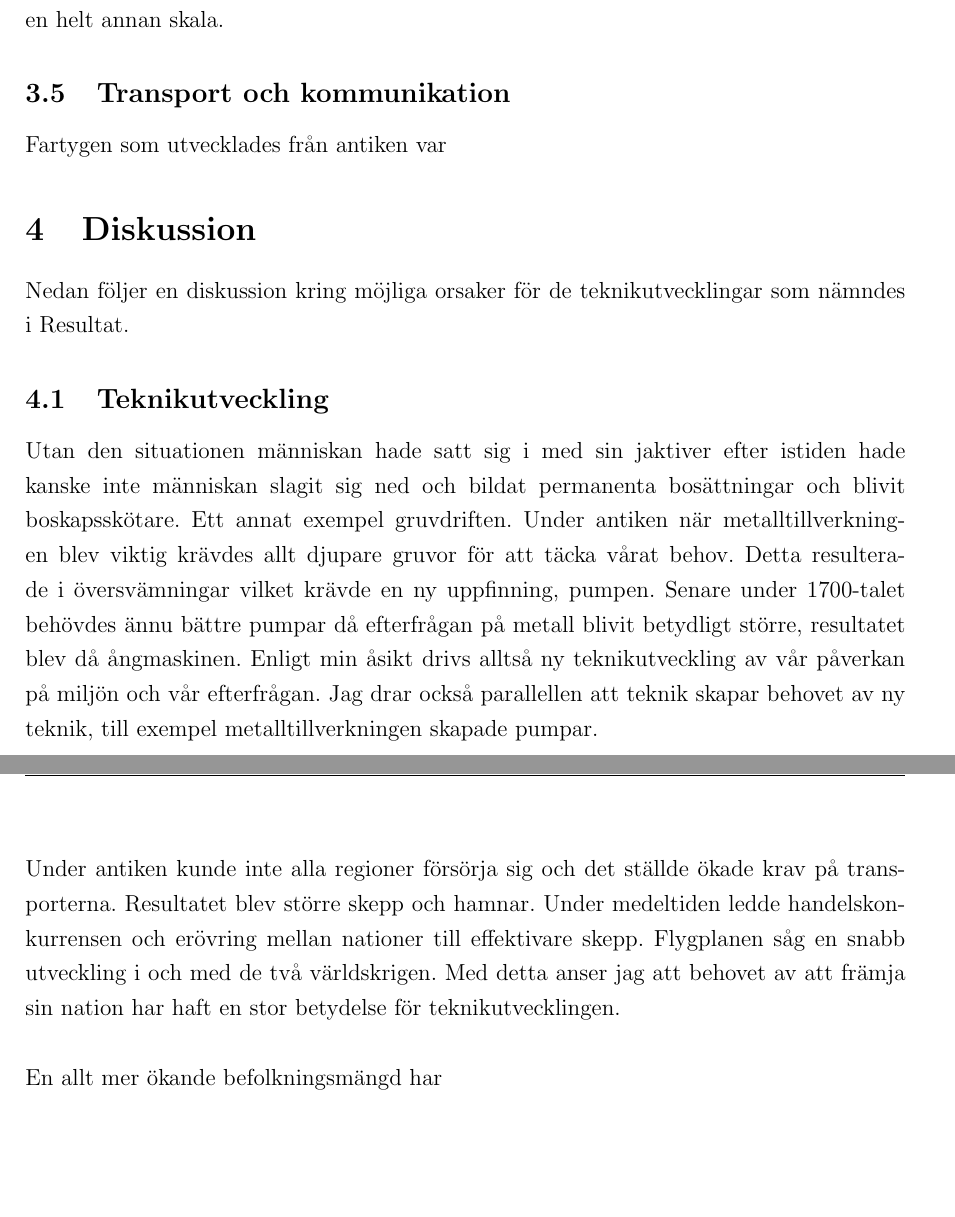
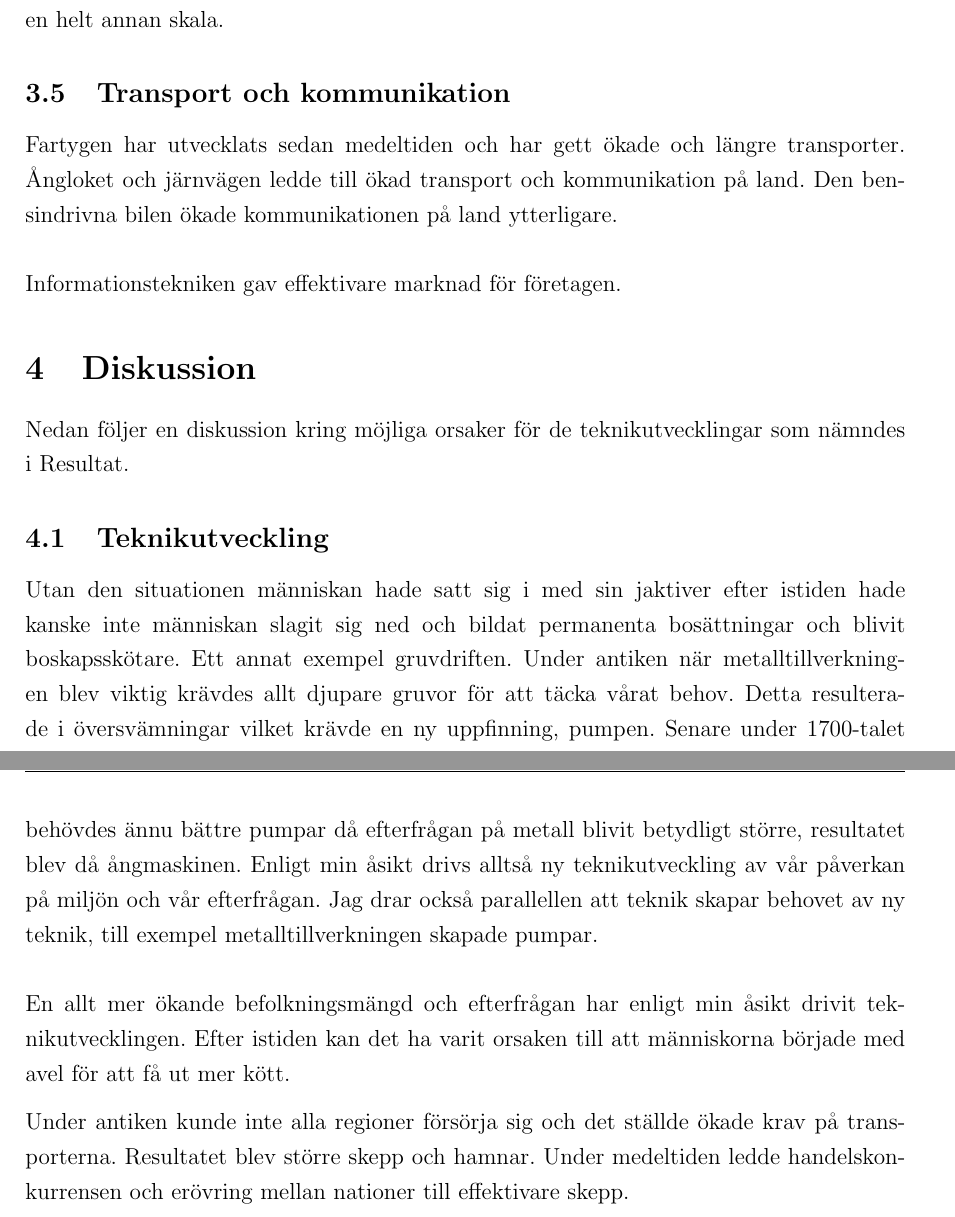
Before and after one commit to mumsaren/Teknikhistoria, a LaTeX document (uppsats.tex, which reads tex/diskussion.tex, tex/resultat.tex): two parts of pages 7 and 8 of 8 before the commit and two parts of pages 7 and 8 of 10 after it, joined at a grey line, cut so that both start at the same text, the shorter picture padded with empty space. Compiled offline with pdfLaTeX.

Commit message:
ändrade lite granna

```diff
--- a/tex/diskussion.tex
+++ b/tex/diskussion.tex
@@ -5,7 +5,9 @@ Nedan följer en diskussion kring möjliga orsaker för de teknikutvecklingar so
 Utan den situationen människan hade satt sig i med sin jaktiver efter istiden hade kanske inte människan slagit sig ned och bildat permanenta bosättningar och blivit boskapsskötare. Ett annat exempel gruvdriften. Under antiken när metalltillverkningen blev viktig krävdes allt djupare gruvor för att täcka vårat behov. Detta resulterade i översvämningar vilket krävde en ny uppfinning, pumpen. Senare under 1700-talet behövdes ännu bättre pumpar då efterfrågan på metall blivit betydligt större, resultatet blev då ångmaskinen. Enligt min åsikt drivs alltså ny teknikutveckling av vår påverkan på miljön och vår efterfrågan. Jag drar också parallellen att teknik skapar behovet av ny teknik, till exempel metalltillverkningen skapade pumpar.
 \newline
 \newline
-Under antiken kunde inte alla regioner försörja sig och det ställde ökade krav på transporterna. Resultatet blev större skepp och hamnar. Under medeltiden ledde handelskonkurrensen och erövring mellan nationer till effektivare skepp. Flygplanen såg en snabb utveckling i och med de två världskrigen. Med detta anser jag att behovet av att främja sin nation har haft en stor betydelse för teknikutvecklingen.
-\newline
-\newline
-En allt mer ökande befolkningsmängd har
+En allt mer ökande befolkningsmängd och efterfrågan har enligt min åsikt drivit teknikutvecklingen. Efter istiden kan det ha varit orsaken till att människorna började med avel för att få ut mer kött.
+
+Under antiken kunde inte alla regioner försörja sig och det ställde ökade krav på transporterna. Resultatet blev större skepp och hamnar. Under medeltiden ledde handelskonkurrensen och erövring mellan nationer till effektivare skepp.
+
+
+\newpage
--- a/tex/resultat.tex
+++ b/tex/resultat.tex
@@ -17,4 +17,7 @@ Det medeltida vattenljulet ledde vägen till effektivare maskiner och ett mekani
 Nya tankesätt som organiserade arbetskraften i fabrikerna under 1700-talet ledde till en effektivare industri. Löpandebandets introducering möjliggjorde massproducering på en helt annan skala.
 
 \subsection{Transport och kommunikation}
-Fartygen som utvecklades från antiken var
+Fartygen har utvecklats sedan medeltiden och har gett ökade och längre transporter. Ångloket och järnvägen ledde till ökad transport och kommunikation på land. Den bensindrivna bilen ökade kommunikationen på land ytterligare.
+\newline
+\newline
+Informationstekniken gav effektivare marknad för företagen.
```
Also changed, not shown: tex/slutsatser.tex (+3 -0 lines), tex/teori.tex (+1 -1 lines).
